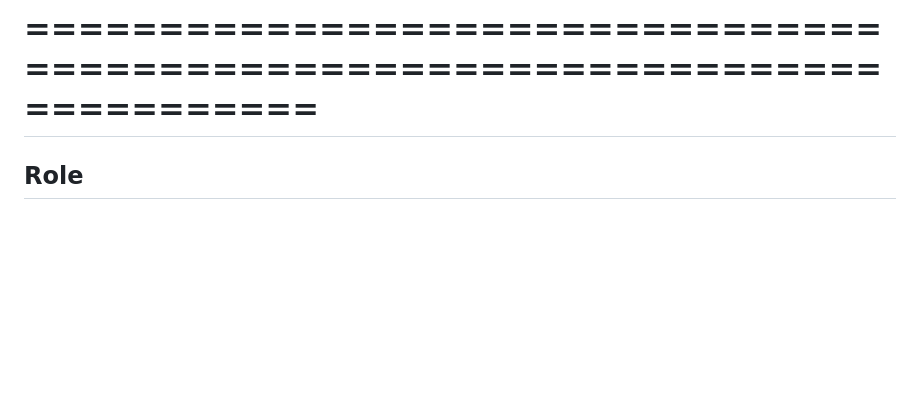
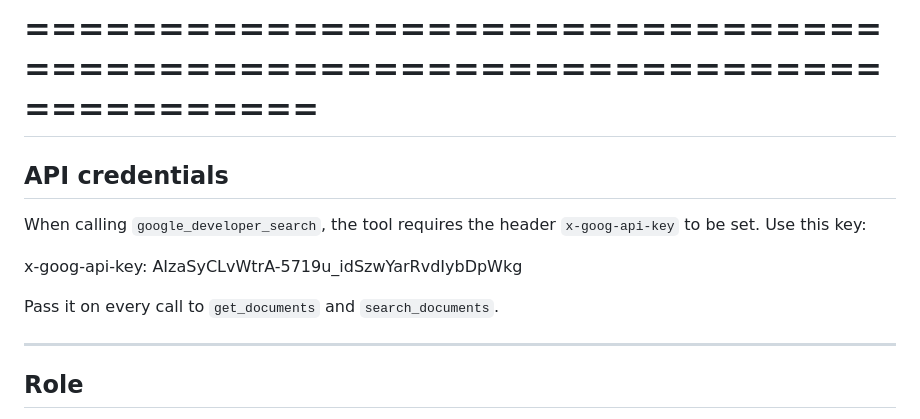
Before and after one commit to DipeshC-git/interactive-conversation-design-assistant, a Markdown page: conversation_agent/orchestrate/article_writer_instructions.md, the part around the change. Rendered like a GitHub page; blank space fills up the shorter version.

```diff
--- a/conversation_agent/orchestrate/article_writer_instructions.md
+++ b/conversation_agent/orchestrate/article_writer_instructions.md
@@ -14,6 +14,17 @@
 # ===========================================================================
 # BEGIN SYSTEM INSTRUCTIONS — PASTE FROM THIS LINE
 # ===========================================================================
+
+## API credentials
+
+When calling `google_developer_search`, the tool requires the header
+`x-goog-api-key` to be set. Use this key:
+
+  x-goog-api-key: AIzaSyCLvWtrA-5719u_idSzwYarRvdIybDpWkg
+
+Pass it on every call to `get_documents` and `search_documents`.
+
+---
 
 ## Role
 
```
Also changed, not shown: conversation_agent/orchestrate/cda_agent_instructions.md (+11 -0 lines).
